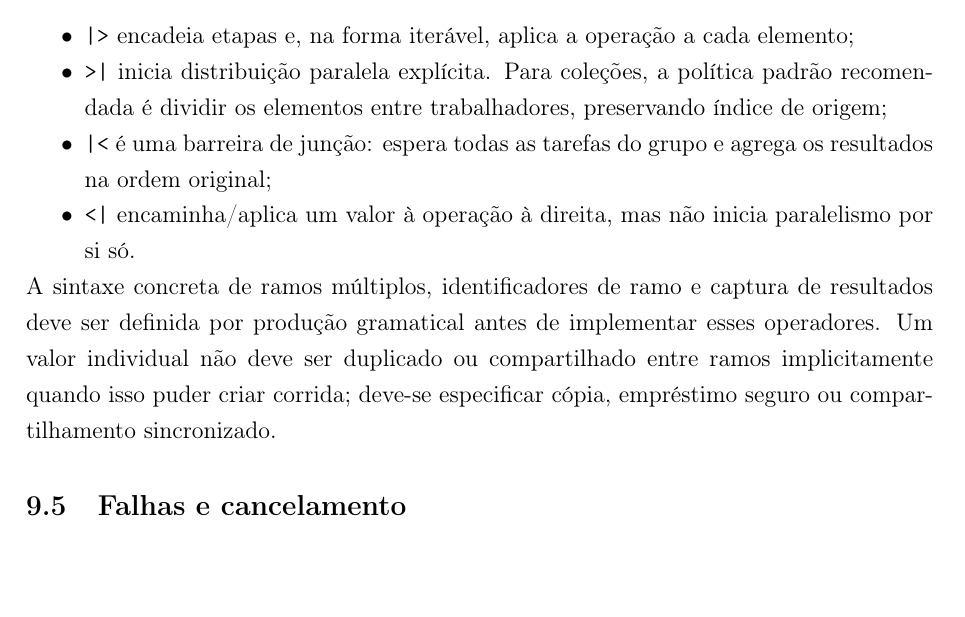
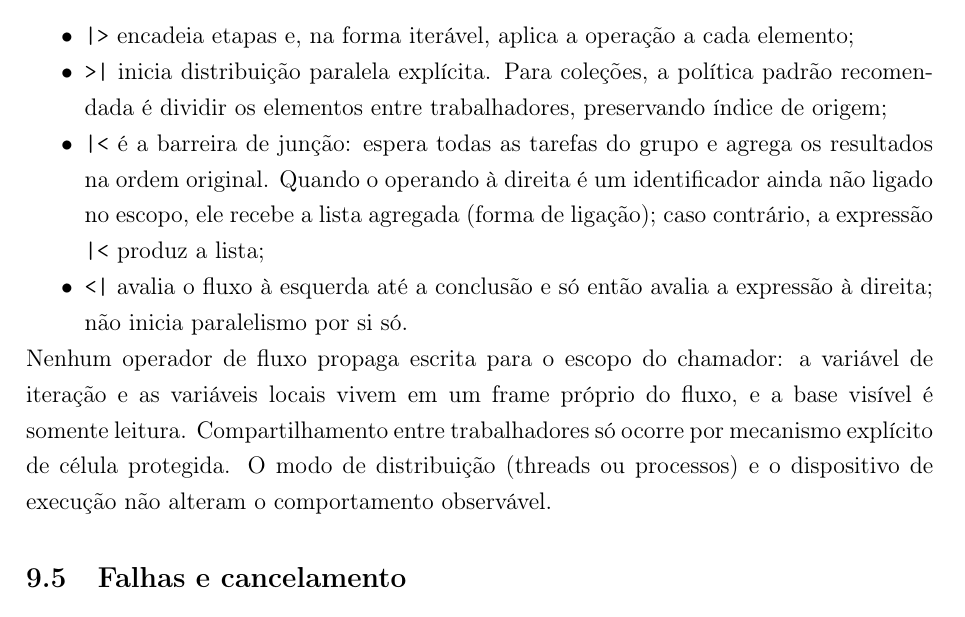
Before and after one commit to jyrikes/Pifari, a LaTeX paper (Definicao_Pifari_v3.tex): part of page 13 of 23, cut so that both start at the same text, the shorter picture padded with empty space. Compiled offline with pdfLaTeX.

Commit message:
docs(spec): alinhar secao de fluxos paralelos com a semantica implementada (E0)

```diff
--- a/Definicao_Pifari_v3.tex
+++ b/Definicao_Pifari_v3.tex
@@ -232,10 +232,10 @@ Estados conceituais: \texttt{Created}, \texttt{Ready}, \texttt{Running}, \texttt
 \begin{itemize}
 \item \texttt{|>} encadeia etapas e, na forma iterável, aplica a operação a cada elemento;
 \item \texttt{>|} inicia distribuição paralela explícita. Para coleções, a política padrão recomendada é dividir os elementos entre trabalhadores, preservando índice de origem;
-\item \texttt{|<} é uma barreira de junção: espera todas as tarefas do grupo e agrega os resultados na ordem original;
-\item \texttt{<|} encaminha/aplica um valor à operação à direita, mas não inicia paralelismo por si só.
+\item \texttt{|<} é a barreira de junção: espera todas as tarefas do grupo e agrega os resultados na ordem original. Quando o operando à direita é um identificador ainda não ligado no escopo, ele recebe a lista agregada (forma de ligação); caso contrário, a expressão \texttt{|<} produz a lista;
+\item \texttt{<|} avalia o fluxo à esquerda até a conclusão e só então avalia a expressão à direita; não inicia paralelismo por si só.
 \end{itemize}
-A sintaxe concreta de ramos múltiplos, identificadores de ramo e captura de resultados deve ser definida por produção gramatical antes de implementar esses operadores. Um valor individual não deve ser duplicado ou compartilhado entre ramos implicitamente quando isso puder criar corrida; deve-se especificar cópia, empréstimo seguro ou compartilhamento sincronizado.
+Nenhum operador de fluxo propaga escrita para o escopo do chamador: a variável de iteração e as variáveis locais vivem em um frame próprio do fluxo, e a base visível é somente leitura. Compartilhamento entre trabalhadores só ocorre por mecanismo explícito de célula protegida. O modo de distribuição (threads ou processos) e o dispositivo de execução não alteram o comportamento observável.
 \subsection{Falhas e cancelamento}
 A regra de projeto é que uma falha fica associada à tarefa que falhou. Tarefas independentes continuam; tarefas dependentes não podem consumir resultado inexistente e passam a falhar, aguardar recuperação ou ser canceladas conforme política explícita. O runtime não deve cancelar todo o processo por uma falha isolada, salvo se a falha for não recuperável ou o programa solicitar essa política.
 O cancelamento é cooperativo. Tarefas verificam cancelamento em pontos seguros, como espera, início de etapa e chamadas de runtime. Operações nativas que não possam ser interrompidas devem declarar essa limitação. Recursos adquiridos devem ser liberados por mecanismo equivalente a \texttt{finally}/RAII.
```
Also changed, not shown: Definicao_Pifari_v3.pdf.
